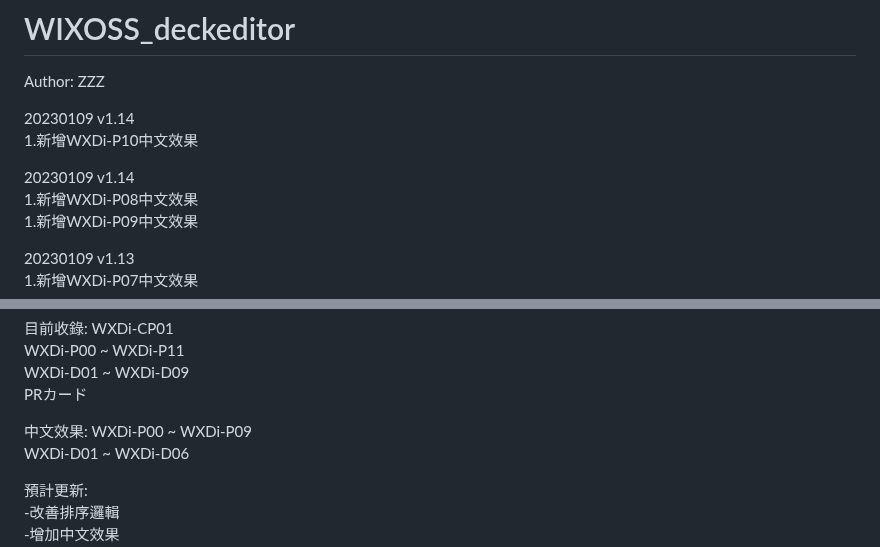
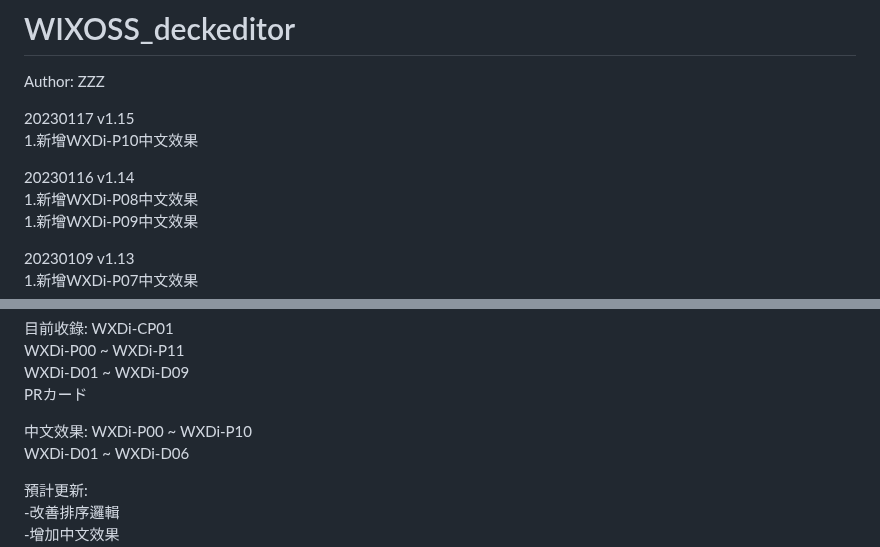
Before and after one commit to relax100002000/WIXOSS_deckeditor, a Markdown page: README.md, 2 parts joined by grey strips. GitHub-like rendering.

Commit message:
[README] Update README.md.

```diff
--- a/README.md
+++ b/README.md
@@ -2,10 +2,10 @@
 
 Author: ZZZ
 
-20230109 v1.14
+20230117 v1.15
 1.新增WXDi-P10中文效果
 
-20230109 v1.14
+20230116 v1.14
 1.新增WXDi-P08中文效果
 1.新增WXDi-P09中文效果
 
@@ -173,7 +173,7 @@ WXDi-D01 ~ WXDi-D09
 PRカード
 
 中文效果:
-WXDi-P00 ~ WXDi-P09
+WXDi-P00 ~ WXDi-P10
 WXDi-D01 ~ WXDi-D06
 
 預計更新:
```
